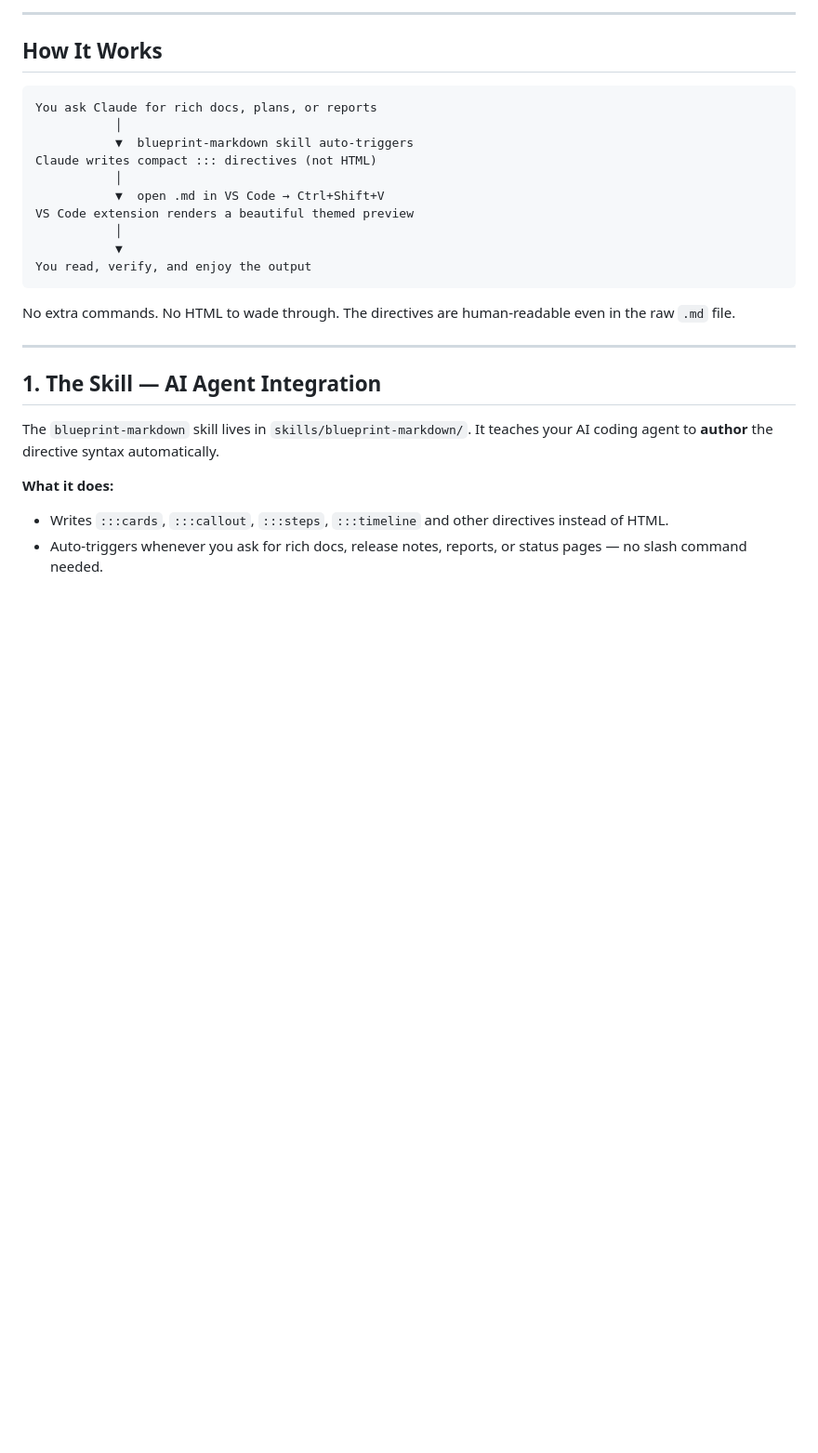
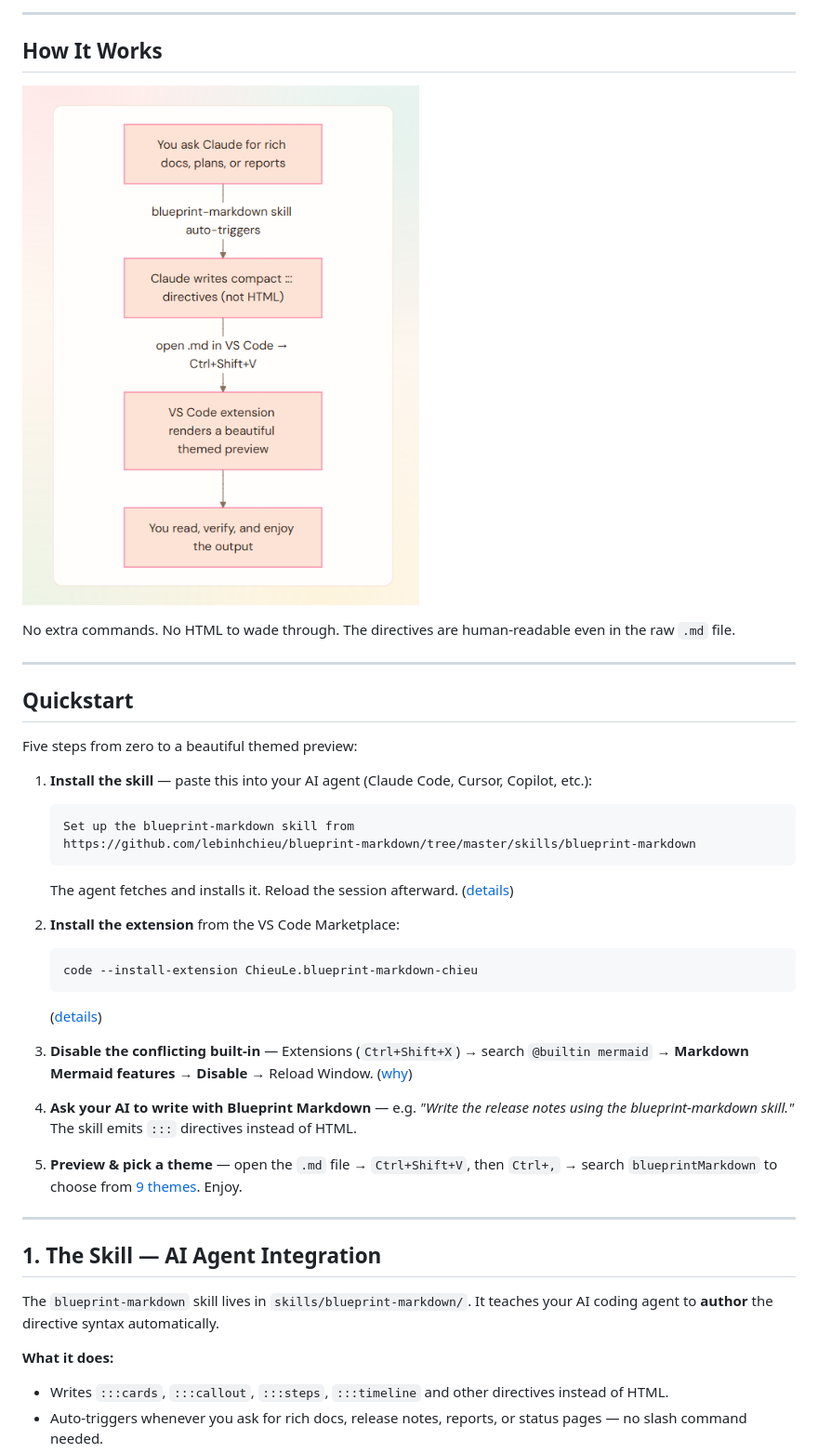
Before and after one commit to lebinhchieu/blueprint-markdown, a Markdown page: README.md, the part around the change printed below. Shown: that part at 93% size. Rendered like a GitHub page; pictures changed too: media/readme/howitworks.png (added); blank space fills up the shorter version.

````diff
--- a/README.md
+++ b/README.md
@@ -34,21 +34,39 @@ Blueprint Markdown is two complementary pieces:
 
 ## How It Works
 
-```
-You ask Claude for rich docs, plans, or reports
-           │
-           ▼  blueprint-markdown skill auto-triggers
-Claude writes compact ::: directives (not HTML)
-           │
-           ▼  open .md in VS Code → Ctrl+Shift+V
-VS Code extension renders a beautiful themed preview
-           │
-           ▼
-You read, verify, and enjoy the output
-```
+![How It Works](media/readme/howitworks.png)
 
 No extra commands. No HTML to wade through. The directives are human-readable
 even in the raw `.md` file.
+
+---
+
+## Quickstart
+
+Five steps from zero to a beautiful themed preview:
+
+1. **Install the skill** — paste this into your AI agent (Claude Code, Cursor, Copilot, etc.):
+
+   ```
+   Set up the blueprint-markdown skill from
+   https://github.com/lebinhchieu/blueprint-markdown/tree/master/skills/blueprint-markdown
+   ```
+
+   The agent fetches and installs it. Reload the session afterward. ([details](#1-the-skill--ai-agent-integration))
+
+2. **Install the extension** from the VS Code Marketplace:
+
+   ```bash
+   code --install-extension ChieuLe.blueprint-markdown-chieu
+   ```
+
+   ([details](#2-the-extension--preview-renderer))
+
+3. **Disable the conflicting built-in** — Extensions (`Ctrl+Shift+X`) → search `@builtin mermaid` → **Markdown Mermaid features** → **Disable** → Reload Window. ([why](#known-conflict--vscodemermaid-markdown-features))
+
+4. **Ask your AI to write with Blueprint Markdown** — e.g. *"Write the release notes using the blueprint-markdown skill."* The skill emits `:::` directives instead of HTML.
+
+5. **Preview & pick a theme** — open the `.md` file → `Ctrl+Shift+V`, then `Ctrl+,` → search `blueprintMarkdown` to choose from [9 themes](#3-beautiful-themes). Enjoy.
 
 ---
 
````
Also changed, not shown: other parts of README.md (+4 -21 lines), media/readme/hero.png, 1 other file.
